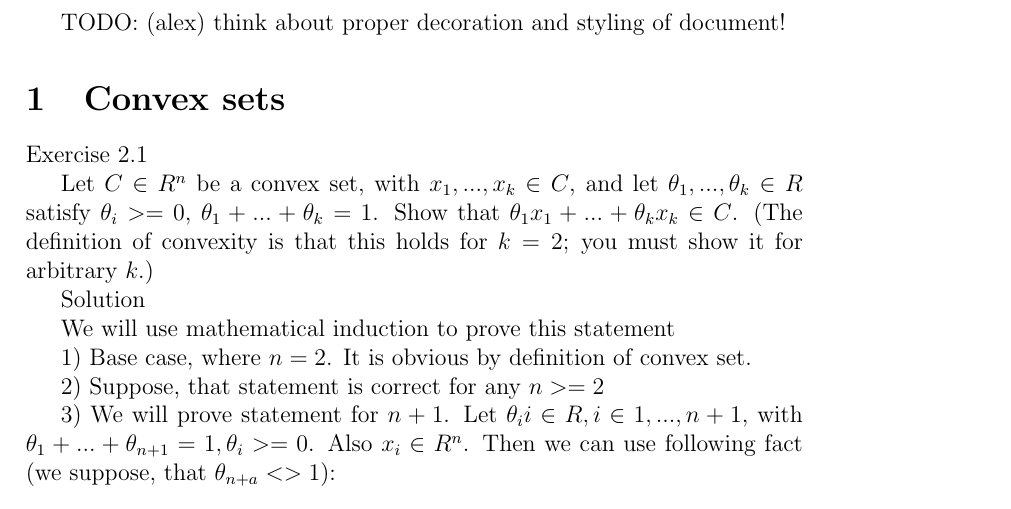
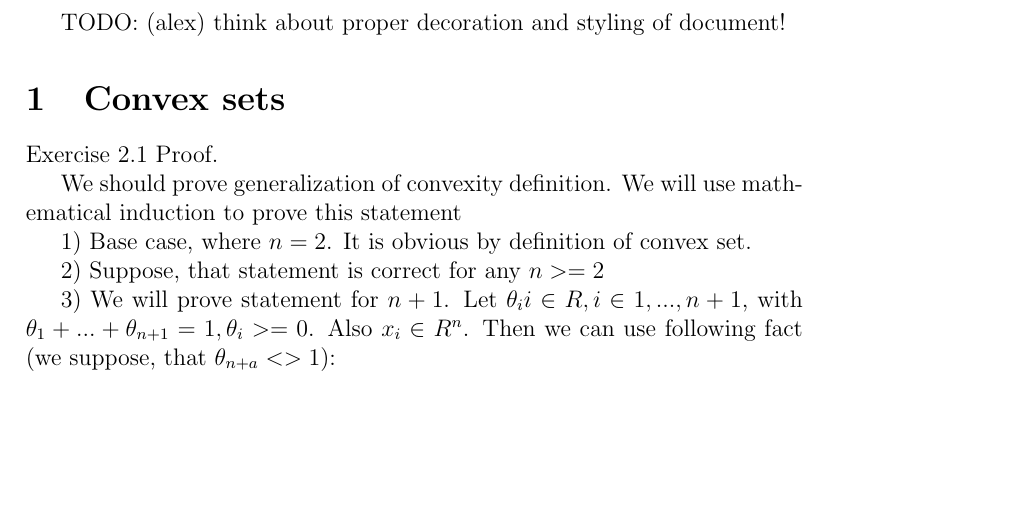
Before and after one commit to LmTinyToon/ConvexOptimization, a LaTeX problem sheet (ExercisesSource/Source/ExercisesSource.tex): part of the page, cut so that both start at the same text, the shorter picture padded with empty space. Compiled offline with pdfLaTeX.

Commit message:
Header of task was removed

```diff
--- a/ExercisesSource/Source/ExercisesSource.tex
+++ b/ExercisesSource/Source/ExercisesSource.tex
@@ -8,15 +8,9 @@
 TODO: (alex) think about proper decoration and styling of document!
 \section{Convex sets}
 %		Exercise 2.1 about convex set definition
-Exercise 2.1
+Exercise 2.1 Proof.
 
-Let $C \in R^n$ be a convex set, with $x_1, ..., x_k \in C$, and let $\theta_1, ...,
-\theta_k \in R$ satisfy $\theta_i>=0$, $\theta_1 + ... + \theta_k = 1$. Show that $\theta_1 x_1 +
-... + \theta_k x_k \in C$. (The definition of convexity is that this holds for $k = 2$; you must show it for arbitrary $k$.)
-
-Solution
-
-We will use mathematical induction to prove this statement
+We should prove generalization of convexity definition. We will use mathematical induction to prove this statement
 
 1) Base case, where $n=2$. It is obvious by definition of convex set.
 
```
